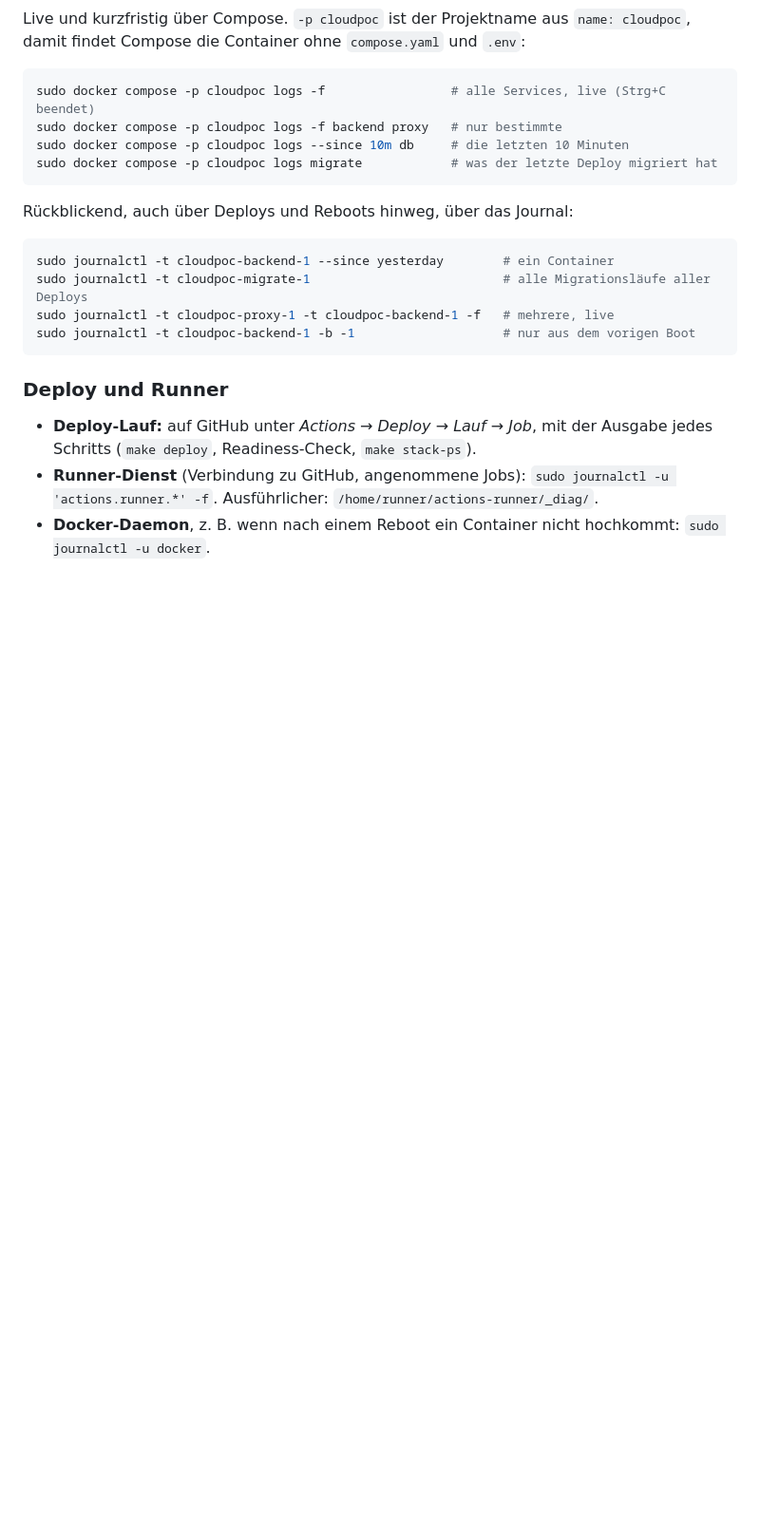
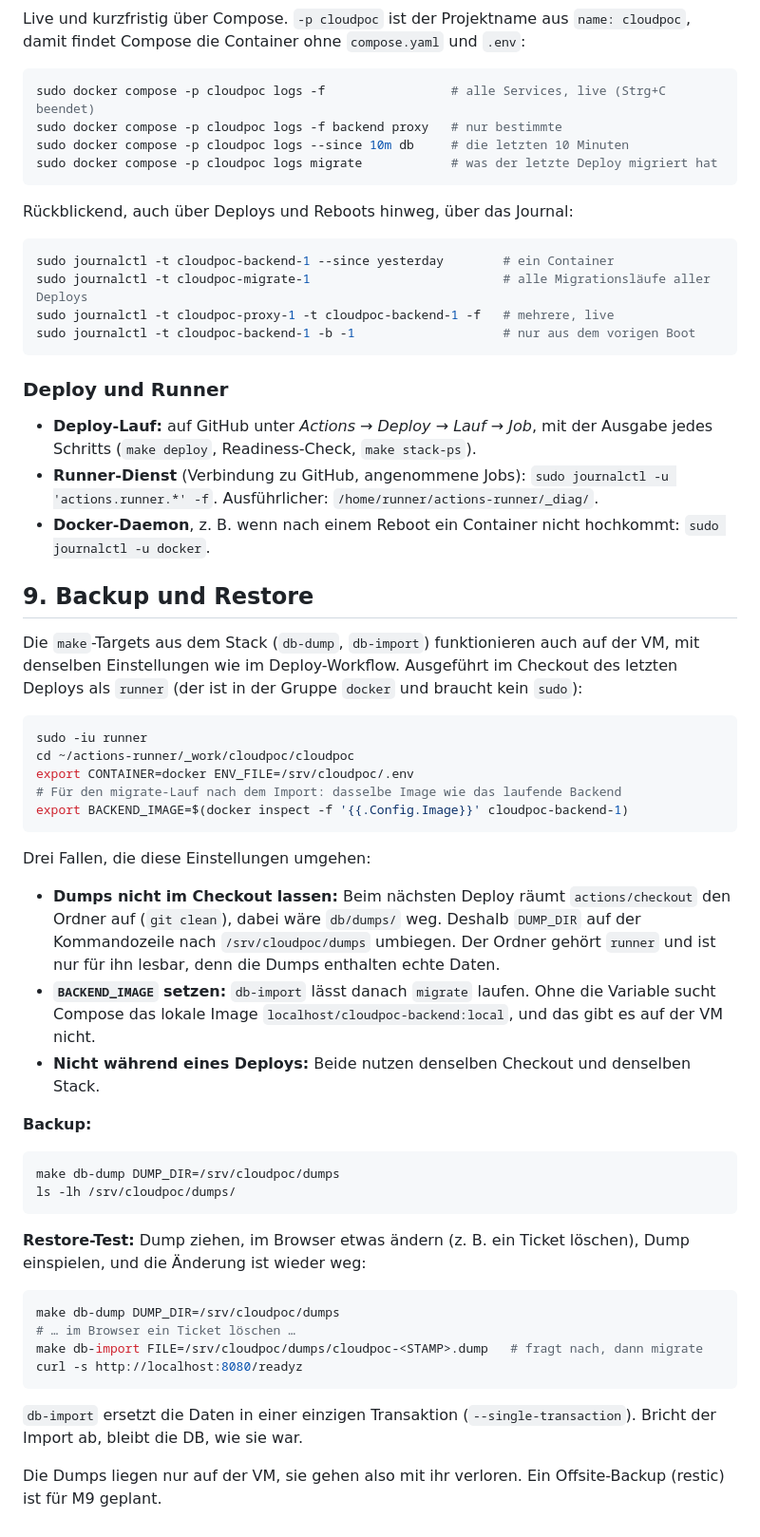
Before and after one commit to dying-surfer/cloudpoc, a Markdown page: docs/vm.md, the part around the change. Shown at 95% size. GitHub-like rendering; blank space fills up the shorter version.

Commit message:
Close M6: document VM backup and restore
The restore test on the VM passed, so M6 is done. The guide now covers
db-dump/db-import on the VM, including the pitfalls: dumps must live
outside the runner checkout (git clean on the next deploy removes them)
and BACKEND_IMAGE must point at the running image for the migrate run.

Co-Authored-By: Claude Opus 5.5 <noreply@anthropic.com>

````diff
--- a/docs/vm.md
+++ b/docs/vm.md
@@ -294,3 +294,50 @@ sudo journalctl -t cloudpoc-backend-1 -b -1                    # nur aus dem vor
   `sudo journalctl -u 'actions.runner.*' -f`. Ausführlicher: `/home/runner/actions-runner/_diag/`.
 - **Docker-Daemon**, z. B. wenn nach einem Reboot ein Container nicht hochkommt:
   `sudo journalctl -u docker`.
+
+## 9. Backup und Restore
+
+Die `make`-Targets aus dem Stack (`db-dump`, `db-import`) funktionieren auch auf der VM, mit
+denselben Einstellungen wie im Deploy-Workflow. Ausgeführt im Checkout des letzten Deploys als `runner`
+(der ist in der Gruppe `docker` und braucht kein `sudo`):
+
+```bash
+sudo -iu runner
+cd ~/actions-runner/_work/cloudpoc/cloudpoc
+export CONTAINER=docker ENV_FILE=/srv/cloudpoc/.env
+# Für den migrate-Lauf nach dem Import: dasselbe Image wie das laufende Backend
+export BACKEND_IMAGE=$(docker inspect -f '{{.Config.Image}}' cloudpoc-backend-1)
+```
+
+Drei Fallen, die diese Einstellungen umgehen:
+
+- **Dumps nicht im Checkout lassen:** Beim nächsten Deploy räumt `actions/checkout` den Ordner
+  auf (`git clean`), dabei wäre `db/dumps/` weg. Deshalb `DUMP_DIR` auf der Kommandozeile nach
+  `/srv/cloudpoc/dumps` umbiegen. Der Ordner gehört `runner` und ist nur für ihn lesbar, denn die Dumps
+  enthalten echte Daten.
+- **`BACKEND_IMAGE` setzen:** `db-import` lässt danach `migrate` laufen. Ohne die Variable sucht
+  Compose das lokale Image `localhost/cloudpoc-backend:local`, und das gibt es auf der VM nicht.
+- **Nicht während eines Deploys:** Beide nutzen denselben Checkout und denselben Stack.
+
+**Backup:**
+
+```bash
+make db-dump DUMP_DIR=/srv/cloudpoc/dumps
+ls -lh /srv/cloudpoc/dumps/
+```
+
+**Restore-Test:** Dump ziehen, im Browser etwas ändern (z. B. ein Ticket löschen), Dump einspielen,
+und die Änderung ist wieder weg:
+
+```bash
+make db-dump DUMP_DIR=/srv/cloudpoc/dumps
+# … im Browser ein Ticket löschen …
+make db-import FILE=/srv/cloudpoc/dumps/cloudpoc-<STAMP>.dump   # fragt nach, dann migrate
+curl -s http://localhost:8080/readyz
+```
+
+`db-import` ersetzt die Daten in einer einzigen Transaktion (`--single-transaction`). Bricht der
+Import ab, bleibt die DB, wie sie war.
+
+Die Dumps liegen nur auf der VM, sie gehen also mit ihr verloren. Ein Offsite-Backup (restic) ist für
+M9 geplant.
````
Also changed, not shown: CLAUDE.md (+8 -0 lines), ROADMAP.md (+6 -6 lines).
